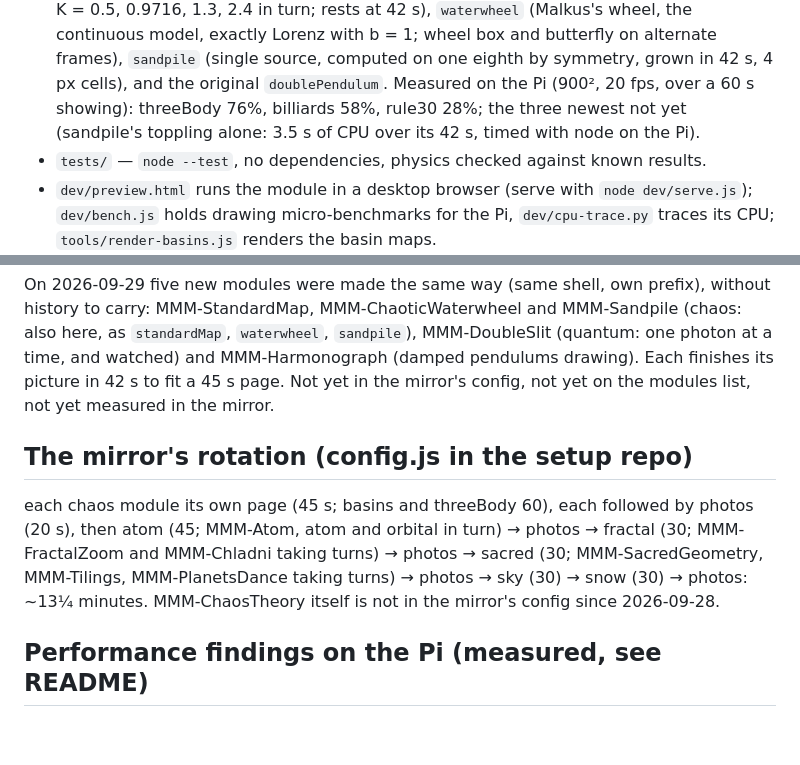
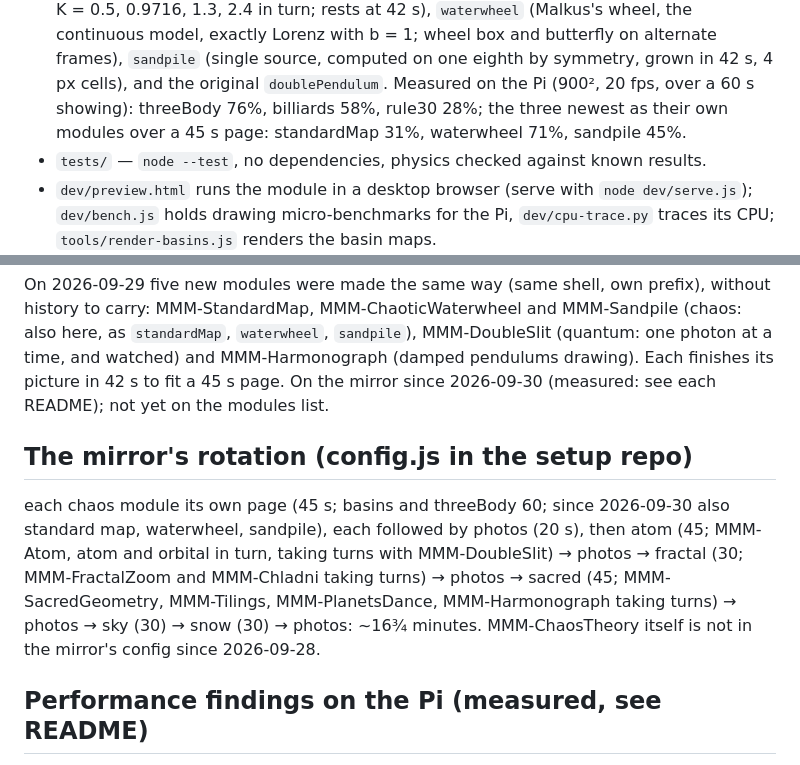
Before and after one commit to charleswest775/MMM-ChaosTheory, a Markdown page: CLAUDE.md, 2 parts joined by grey strips. Drawn GitHub-style; blank space fills up the shorter version.

```diff
--- a/CLAUDE.md
+++ b/CLAUDE.md
@@ -24,8 +24,8 @@ animations for his hallway mirror, as one page in a rotation of pages.
   exactly Lorenz with b = 1; wheel box and butterfly on alternate frames), `sandpile` (single
   source, computed on one eighth by symmetry, grown in 42 s, 4 px cells), and the original
   `doublePendulum`. Measured on the Pi (900², 20 fps, over a 60 s showing): threeBody 76%,
-  billiards 58%, rule30 28%; the three newest not yet (sandpile's toppling alone: 3.5 s of CPU
-  over its 42 s, timed with node on the Pi).
+  billiards 58%, rule30 28%; the three newest as their own modules over a 45 s page:
+  standardMap 31%, waterwheel 71%, sandpile 45%.
 - `tests/` — `node --test`, no dependencies, physics checked against known results.
 - `dev/preview.html` runs the module in a desktop browser (serve with `node dev/serve.js`);
   `dev/bench.js` holds drawing micro-benchmarks for the Pi, `dev/cpu-trace.py` traces its CPU;
@@ -53,14 +53,16 @@ On 2026-09-29 five new modules were made the same way (same shell, own prefix),
 to carry: MMM-StandardMap, MMM-ChaoticWaterwheel and MMM-Sandpile (chaos: also here, as
 `standardMap`, `waterwheel`, `sandpile`), MMM-DoubleSlit (quantum: one photon at a time, and
 watched) and MMM-Harmonograph (damped pendulums drawing). Each finishes its picture in 42 s to
-fit a 45 s page. Not yet in the mirror's config, not yet on the modules list, not yet measured
-in the mirror.
+fit a 45 s page. On the mirror since 2026-09-30 (measured: see each README); not yet on the
+modules list.
 ## The mirror's rotation (config.js in the setup repo)
 
-each chaos module its own page (45 s; basins and threeBody 60), each followed by photos (20 s),
-then atom (45; MMM-Atom, atom and orbital in turn) → photos → fractal (30; MMM-FractalZoom and
-MMM-Chladni taking turns) → photos → sacred (30; MMM-SacredGeometry, MMM-Tilings,
-MMM-PlanetsDance taking turns) → photos → sky (30) → snow (30) → photos: ~13¼ minutes.
+each chaos module its own page (45 s; basins and threeBody 60; since 2026-09-30 also standard
+map, waterwheel, sandpile), each followed by photos (20 s), then atom (45; MMM-Atom, atom and
+orbital in turn, taking turns with MMM-DoubleSlit) → photos → fractal (30; MMM-FractalZoom and
+MMM-Chladni taking turns) → photos → sacred (45; MMM-SacredGeometry, MMM-Tilings,
+MMM-PlanetsDance, MMM-Harmonograph taking turns) → photos → sky (30) → snow (30) → photos:
+~16¾ minutes.
 MMM-ChaosTheory itself is not in the mirror's config since 2026-09-28.
 
 ## Performance findings on the Pi (measured, see README)
```
Also changed, not shown: README.md (+7 -4 lines).
